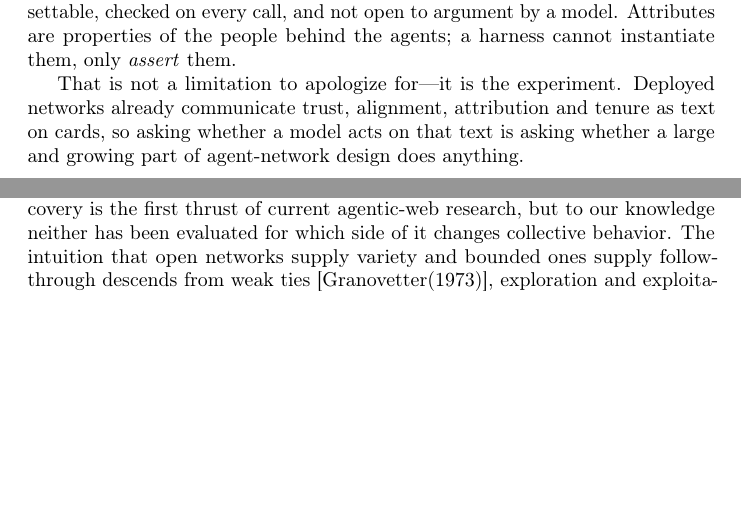
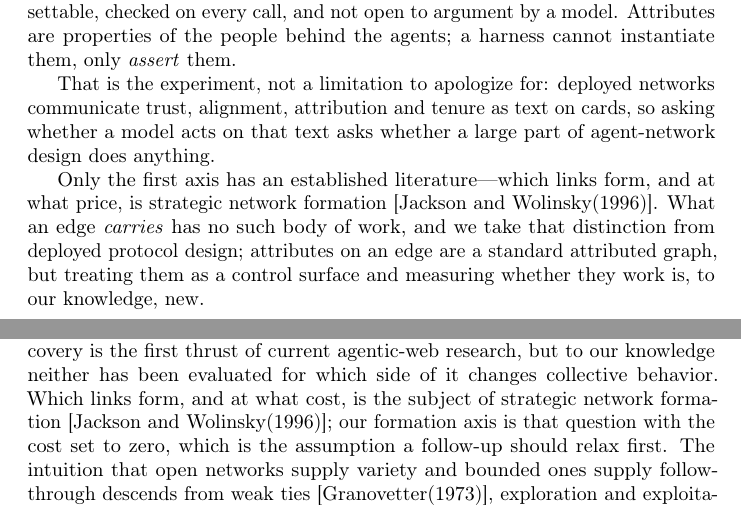
Before and after one commit to waterdoog/fast-paper, a LaTeX paper (main.tex, which reads sections/02-framework.tex, sections/09-related.tex): two parts of pages 4 and 12 of 16 before the commit and two parts of pages 4 and 13 of 16 after it, joined at a grey line, cut so that both start at the same text, the shorter picture padded with empty space. Compiled offline with pdfLaTeX; a LaTeX package or settings file that is missing is left out.

Commit message:
Cite network formation, and say which of the three axes is ours
The paper presented a three-way decomposition as a contribution without citing
the one literature that already owns part of it. Which links form and at what
price is strategic network formation, and our formation axis is that question
with the cost set to zero -- which is not an adjacent reference to add
politely, it is the central assumption of that literature and the study's main
limitation. A reviewer who knows the field would reach it before we did.

Section 2 now states the provenance of each axis: formation has an established
literature, what an edge carries has none and is taken from deployed protocol
design, and attributes on an edge are a standard attributed graph whose novelty
here is treating them as a control surface and measuring whether they work.

Co-Authored-By: Claude Opus 5 <noreply@anthropic.com>

```diff
--- a/sections/02-framework.tex
+++ b/sections/02-framework.tex
@@ -68,7 +68,12 @@ semantics are properties of the interaction layer: independently settable, check
 every call, and not open to argument by a model. Attributes are properties of the
 people behind the agents; a harness cannot instantiate them, only \emph{assert} them.
 
-That is not a limitation to apologize for---it is the experiment. Deployed networks
-already communicate trust, alignment, attribution and tenure as text on cards, so
-asking whether a model acts on that text is asking whether a large and growing part of
-agent-network design does anything.
+That is the experiment, not a limitation to apologize for: deployed networks communicate
+trust, alignment, attribution and tenure as text on cards, so asking whether a model acts
+on that text asks whether a large part of agent-network design does anything.
+
+Only the first axis has an established literature---which links form, and at what price,
+is strategic network formation \cite{jackson1996}. What an edge \emph{carries} has no such
+body of work, and we take that distinction from deployed protocol design; attributes on an
+edge are a standard attributed graph, but treating them as a control surface and measuring
+whether they work is, to our knowledge, new.
--- a/sections/09-related.tex
+++ b/sections/09-related.tex
@@ -7,9 +7,11 @@ network \cite{eigenflux}; surveys catalogue the wider design space
 \cite{agentprotocols2025,coral2025}. These encode exactly the split we intervene on ---
 whether an edge carries a delegated task or direct access to state --- and capability
 discovery is the first thrust of current agentic-web research, but to our knowledge
-neither has been evaluated for which side of it changes collective behavior. The
-intuition that open networks supply variety and bounded ones supply follow-through
-descends from weak ties \cite{granovetter1973}, exploration and exploitation
+neither has been evaluated for which side of it changes collective behavior. Which links form, and at what
+cost, is the subject of strategic network formation \cite{jackson1996}; our formation axis
+is that question with the cost set to zero, which is the assumption a follow-up should
+relax first. The intuition that open networks supply variety and bounded ones supply
+follow-through descends from weak ties \cite{granovetter1973}, exploration and exploitation
 \cite{march1991}, transactive memory \cite{wegner1987}, and open innovation
 \cite{chesbrough2003}, all studying humans, where the properties in our attribute group
 are real rather than asserted. Our tasks are the hidden-profile paradigm
```
Also changed, not shown: refs.bib (+8 -0 lines), sections/08-discussion.tex (+4 -1 lines).
